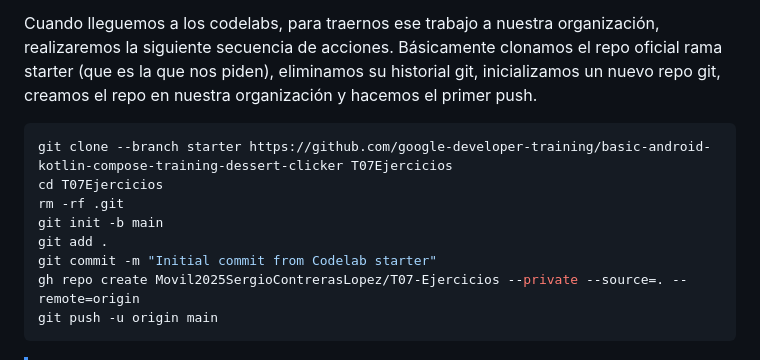
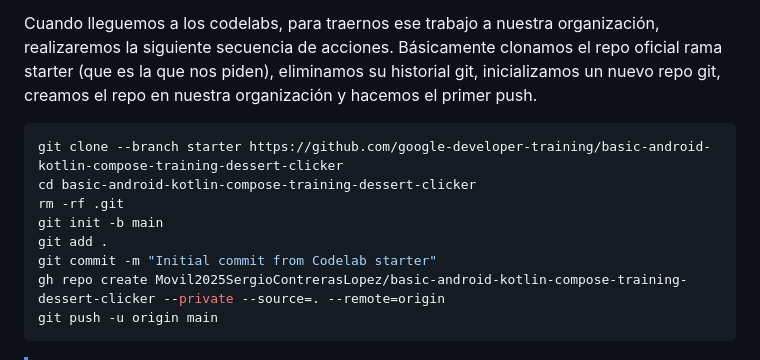
Before and after one commit to scontreraslopez/pmdm-2025, a Markdown page: T07.md, the part around the change. GitHub-like rendering.

Commit message:
Modify cloning and repo creation instructions
Updated commands for cloning and initializing the repository.

````diff
--- a/T07.md
+++ b/T07.md
@@ -41,13 +41,13 @@ De momento nos vamos a centrar sólo en el **Pathway 1: Architecture components*
 Cuando lleguemos a los codelabs, para traernos ese trabajo a nuestra organización, realizaremos la siguiente secuencia de acciones. Básicamente clonamos el repo oficial rama starter (que es la que nos piden), eliminamos su historial git, inicializamos un nuevo repo git, creamos el repo en nuestra organización y hacemos el primer push.
 
 ```bash
-git clone --branch starter https://github.com/google-developer-training/basic-android-kotlin-compose-training-dessert-clicker T07Ejercicios
-cd T07Ejercicios
+git clone --branch starter https://github.com/google-developer-training/basic-android-kotlin-compose-training-dessert-clicker
+cd basic-android-kotlin-compose-training-dessert-clicker
 rm -rf .git
 git init -b main
 git add .
 git commit -m "Initial commit from Codelab starter"
-gh repo create Movil2025SergioContrerasLopez/T07-Ejercicios --private --source=. --remote=origin
+gh repo create Movil2025SergioContrerasLopez/basic-android-kotlin-compose-training-dessert-clicker --private --source=. --remote=origin
 git push -u origin main
 ```
 > [!NOTE]
````
